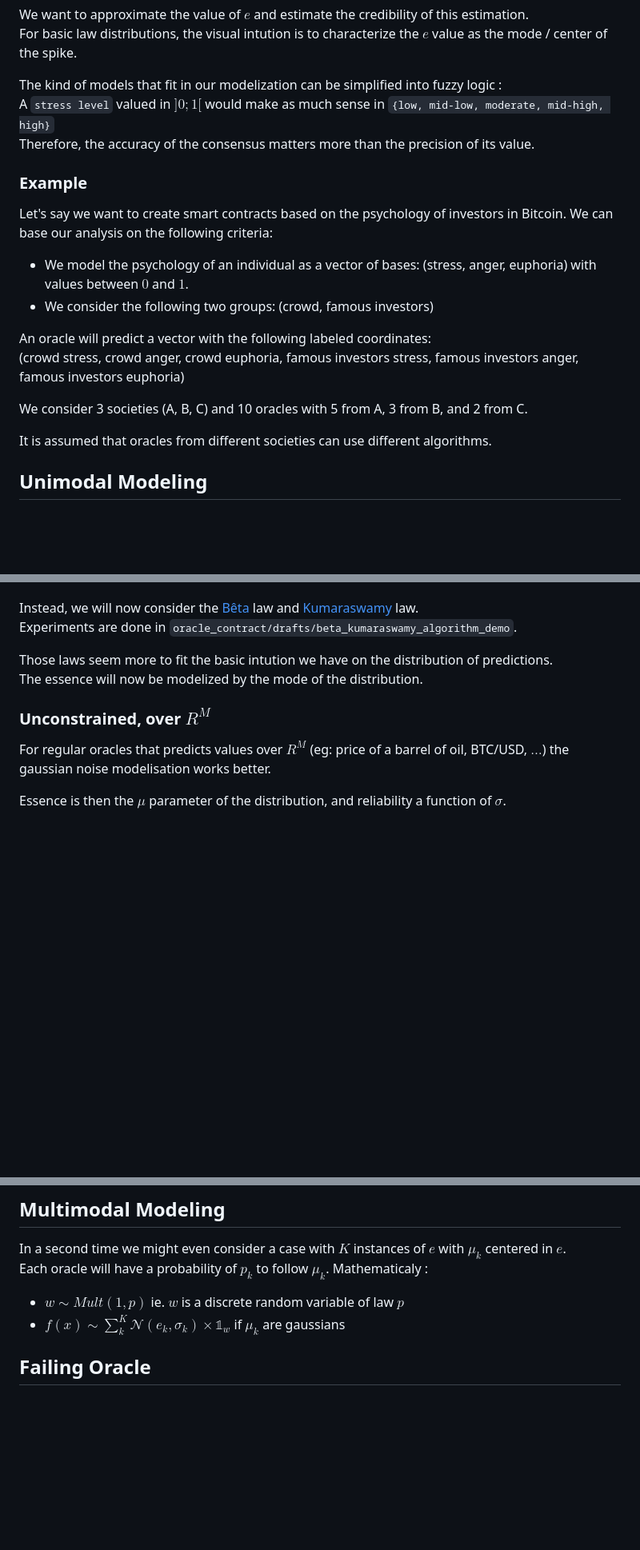
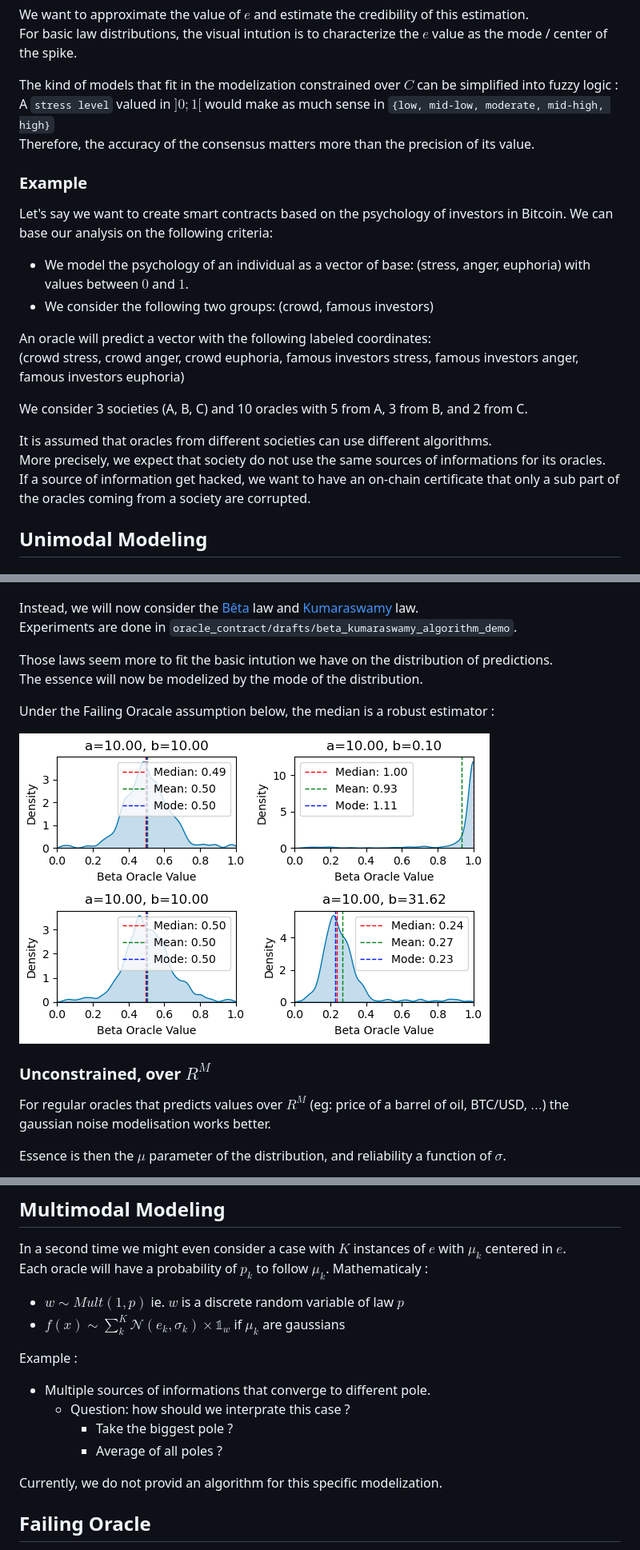
Before and after one commit to Ophiase/Oracle-Consensus, a Markdown page: documentation/README.md, 3 parts joined by grey strips. Shown at 80% size. Drawn GitHub-style; pictures changed too: resources/beta_law_with_failing_oracles.png (added); blank space fills up the shorter version.

Commit message:
implemented : basic nd case unconstrained + constrained + basic benchmark

```diff
--- a/documentation/README.md
+++ b/documentation/README.md
@@ -30,7 +30,7 @@ In this project, we consider $N$ oracles' predictions of the same phenomenon: $(
 We want to approximate the value of $e$ and estimate the credibility of this estimation. \
 For basic law distributions, the visual intution is to characterize the $e$ value as the mode / center of the spike.
 
-The kind of models that fit in our modelization can be simplified into fuzzy logic : \
+The kind of models that fit in the modelization constrained over $C$ can be simplified into fuzzy logic : \
 A `stress level` valued in $]0;1[$ would make as much sense in `{low, mid-low, moderate, mid-high, high}` \
 Therefore, the accuracy of the consensus matters more than the precision of its value.
 
@@ -38,7 +38,7 @@ Therefore, the accuracy of the consensus matters more than the precision of its
 
 Let's say we want to create smart contracts based on the psychology of investors in Bitcoin.
 We can base our analysis on the following criteria:
-- We model the psychology of an individual as a vector of bases:
+- We model the psychology of an individual as a vector of base:
 (stress, anger, euphoria) with values between $0$ and $1$.
 - We consider the following two groups: (crowd, famous investors)
 
@@ -47,7 +47,10 @@ An oracle will predict a vector with the following labeled coordinates: \
 
 We consider 3 societies (A, B, C) and 10 oracles with 5 from A, 3 from B, and 2 from C.
 
-It is assumed that oracles from different societies can use different algorithms.
+It is assumed that oracles from different societies can use different algorithms. \
+More precisely, we expect that society do not use the same sources of informations for its oracles. \
+If a source of information get hacked, we want to have an on-chain certificate that only a sub part of \
+the oracles coming from a society are corrupted.
 
 ## Unimodal Modeling
 
@@ -70,6 +73,10 @@ Experiments are done in ``oracle_contract/drafts/beta_kumaraswamy_algorithm_demo
 Those laws seem more to fit the basic intution we have on the distribution of predictions. \
 The essence will now be modelized by the mode of the distribution.
 
+Under the Failing Oracale assumption below, the median is a robust estimator :
+
+![](../resources/beta_law_with_failing_oracles.png)
+
 ### Unconstrained, over $R^M$
 
 For regular oracles that predicts values over $R^M$ (eg: price of a barrel of oil, BTC/USD, $\dots$) the gaussian noise modelisation works better.
@@ -84,6 +91,14 @@ In a second time we might even consider a case with $K$ instances of $e$ with $\
 Each oracle will have a probability of $p_k$ to follow $\mu_k$. Mathematicaly :
 - $w \sim Mult(1, p)$ ie. $w$ is a discrete random variable of law $p$
 - $f(x) \sim \sum^K_k \mathcal{N}(e_k, \sigma_k) \times \mathbb{1}_w$ if $\mu_k$ are gaussians
+
+Example :
+- Multiple sources of informations that converge to different pole.
+    - Question: how should we interprate this case ?
+        - Take the biggest pole ?
+        - Average of all poles ?
+
+Currently, we do not provid an algorithm for this specific modelization.
 
 ## Failing Oracle
 
```
Also changed, not shown: other parts of documentation/README.md (+6 -0 lines), oracle_contract/README.md (+17 -5 lines), 8 other files.
